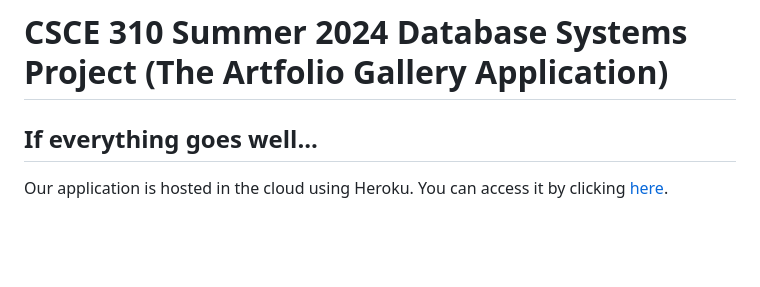
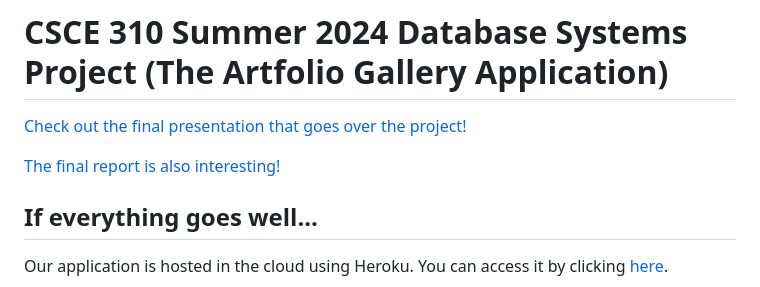
Before and after one commit to Unknowinglyy/artfolio, a Markdown page: README.md, the part around the change. Rendered like a GitHub page; blank space fills up the shorter version.

Commit message:
Update README.md
adding link to final presentation. Final report still missing

```diff
--- a/README.md
+++ b/README.md
@@ -1,4 +1,8 @@
 # CSCE 310 Summer 2024 Database Systems Project (The Artfolio Gallery Application)
+
+[Check out the final presentation that goes over the project!](https://www.youtube.com/watch?v=6IN9Xyc7Wbg&ab_channel=BlakeDejohn)
+
+[The final report is also interesting!](/files/)
 
 ## If everything goes well...
 Our application is hosted in the cloud using Heroku. You can access it by clicking [here](https://csce-310-artfolio-8885d6fafd86.herokuapp.com/).
```
